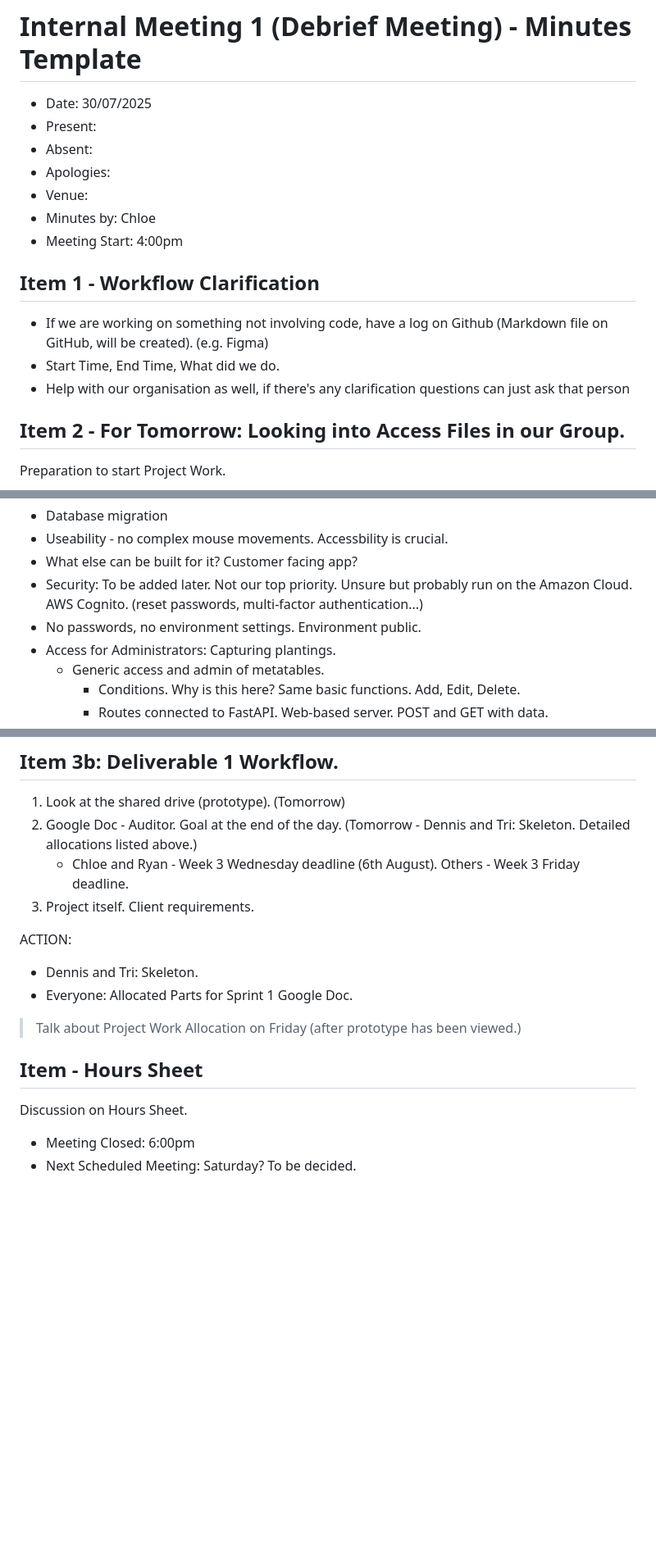
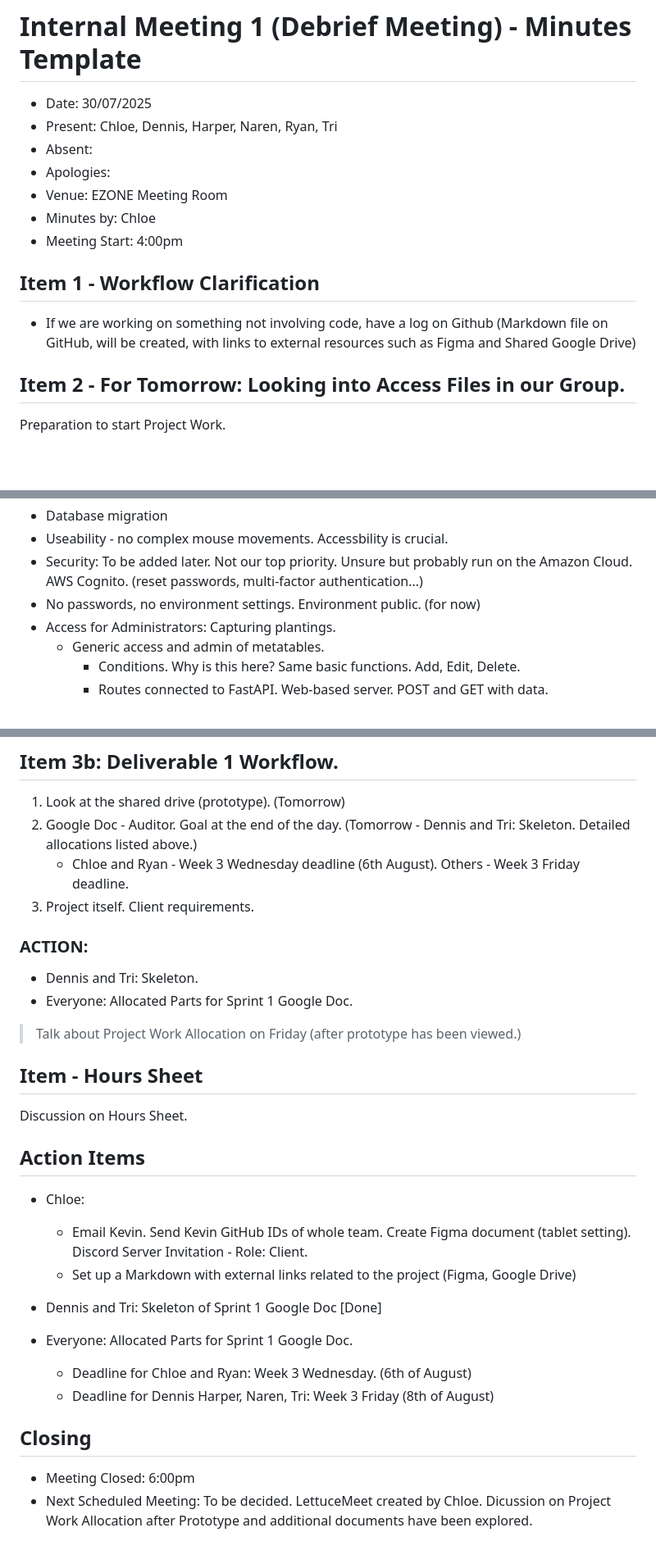
Before and after one commit to chloetychang/cits3200-group-49, a Markdown page: Meetings/Week 2/Internal Meeting 1 - Minutes.md, 3 parts joined by grey strips. Shown: that part at 82% size. Rendered like a GitHub page; blank space fills up the shorter version.

Commit message:
Internal Meeting 1 - Minutes finalised

```diff
--- a/Meetings/Week 2/Internal Meeting 1.md
+++ b/Meetings/Week 2/Internal Meeting 1 - Minutes.md
@@ -1,17 +1,15 @@
 # Internal Meeting 1 (Debrief Meeting) - Minutes Template
 
 - Date: 30/07/2025
-- Present:
+- Present: Chloe, Dennis, Harper, Naren, Ryan, Tri
 - Absent:
 - Apologies:
-- Venue:
+- Venue: EZONE Meeting Room
 - Minutes by: Chloe
 - Meeting Start: 4:00pm
 
 ## Item 1 - Workflow Clarification
-- If we are working on something not involving code, have a log on Github (Markdown file on GitHub, will be created). (e.g. Figma)
-- Start Time, End Time, What did we do.
-- Help with our organisation as well, if there's any clarification questions can just ask that person
+- If we are working on something not involving code, have a log on Github (Markdown file on GitHub, will be created, with links to external resources such as Figma and Shared Google Drive)
 
 ## Item 2 - For Tomorrow: Looking into Access Files in our Group.
 Preparation to start Project Work.
@@ -68,8 +68,7 @@ Chloe:
 - Database migration
 - Useability - no complex mouse movements. Accessbility is crucial.
-- What else can be built for it? Customer facing app?
 - Security: To be added later. Not our top priority. Unsure but probably run on the Amazon Cloud. AWS Cognito. (reset passwords, multi-factor authentication...)
-- No passwords, no environment settings. Environment public.
+- No passwords, no environment settings. Environment public. (for now)
 - Access for Administrators: Capturing plantings.
     - Generic access and admin of metatables.
         - Conditions. Why is this here? Same basic functions. Add, Edit, Delete.
@@ -82,7 +81,8 @@ Chloe:
    - Chloe and Ryan - Week 3 Wednesday deadline (6th August). Others - Week 3 Friday deadline.
 3. Project itself. Client requirements.
 
-ACTION:
+
+### ACTION:
 - Dennis and Tri: Skeleton.
 - Everyone: Allocated Parts for Sprint 1 Google Doc.
 
@@ -91,5 +91,17 @@ ACTION:
 ## Item - Hours Sheet
 Discussion on Hours Sheet.
 
+## Action Items
+- Chloe:
+    - Email Kevin. Send Kevin GitHub IDs of whole team. Create Figma document (tablet setting). Discord Server Invitation - Role: Client.
+    - Set up a Markdown with external links related to the project (Figma, Google Drive)
+
+- Dennis and Tri: Skeleton of Sprint 1 Google Doc [Done]
+
+- Everyone: Allocated Parts for Sprint 1 Google Doc.
+    - Deadline for Chloe and Ryan: Week 3 Wednesday. (6th of August)
+    - Deadline for Dennis Harper, Naren, Tri: Week 3 Friday (8th of August)
+
+## Closing
 - Meeting Closed: 6:00pm
-- Next Scheduled Meeting: Saturday? To be decided.
+- Next Scheduled Meeting: To be decided. LettuceMeet created by Chloe. Dicussion on Project Work Allocation after Prototype and additional documents have been explored.
```
Also changed, not shown: other parts of Meetings/Week 2/Internal Meeting 1 - Minutes.md (+5 -3 lines).
